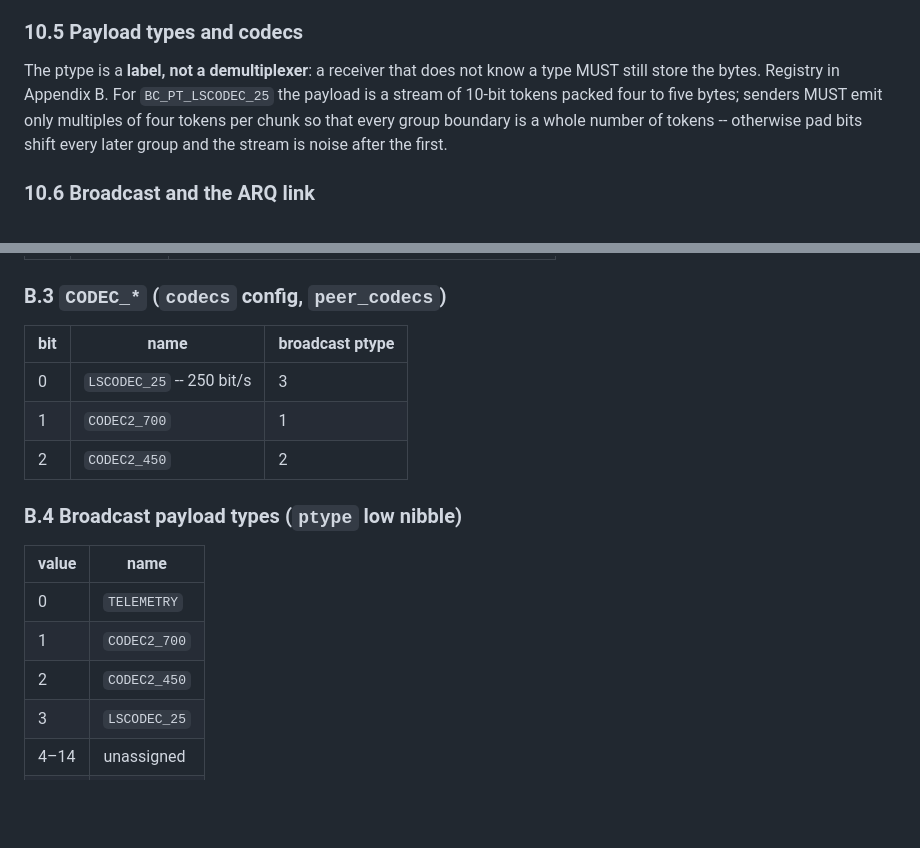
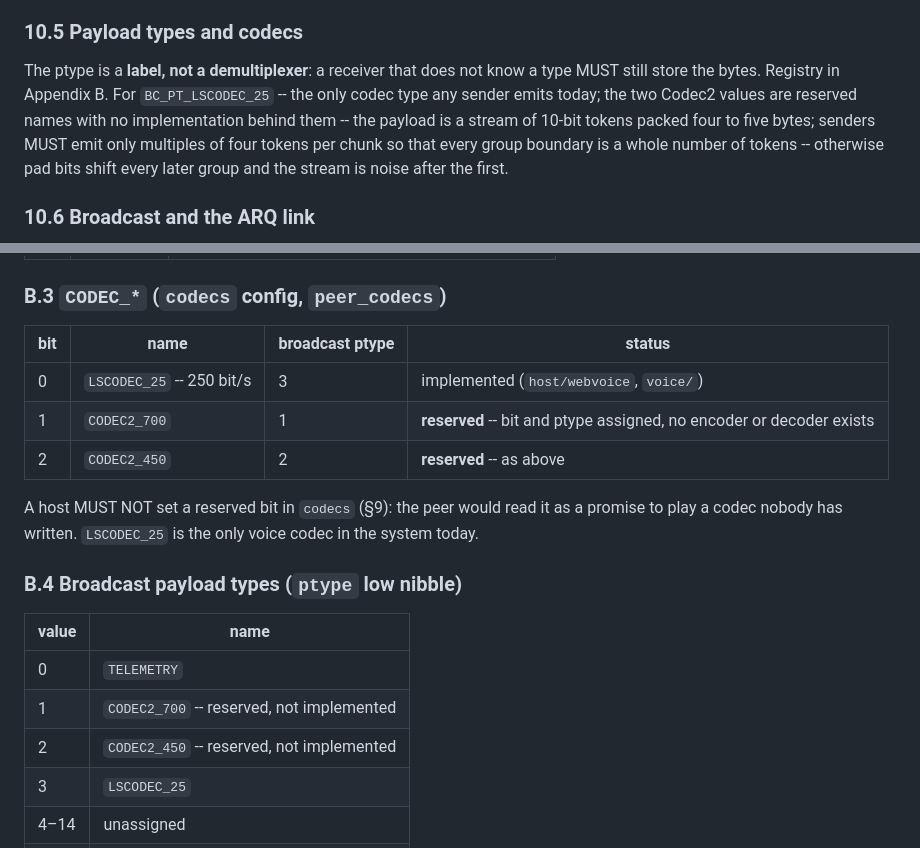
Before and after one commit to phoenix367/ham_ofdm_transceiver, a Markdown page: docs/modem-protocol.md, 2 parts joined by grey strips. Rendered like a GitHub page; blank space fills up the shorter version.

Commit message:
docs: Codec2 bits and ptypes are reserved, not implemented
The capability bitmap and the broadcast payload-type registry carry
CODEC2_700/450 values, but no encoder or decoder exists for either;
the spec listed them beside LSCodec as if they were peers. Both docs
now mark them reserved and forbid a host from setting the bits.

Co-Authored-By: Claude Code <noreply@anthropic.com>
Claude-Session: https://claude.ai/code/session_01TgwQ2MkD6HS1pHvuht2rWa

```diff
--- a/docs/modem-protocol.md
+++ b/docs/modem-protocol.md
@@ -621,7 +621,9 @@ at a slow rung a healthy host's next chunk is legitimately ~27 s out.
 
 The ptype is a **label, not a demultiplexer**: a receiver that does not
 know a type MUST still store the bytes. Registry in Appendix B. For
-`BC_PT_LSCODEC_25` the payload is a stream of 10-bit tokens packed four
+`BC_PT_LSCODEC_25` -- the only codec type any sender emits today; the two
+Codec2 values are reserved names with no implementation behind them --
+the payload is a stream of 10-bit tokens packed four
 to five bytes; senders MUST emit only multiples of four tokens per chunk
 so that every group boundary is a whole number of tokens -- otherwise
 pad bits shift every later group and the stream is noise after the
@@ -884,19 +886,23 @@ Companion documents: [usb-protocol.md](usb-protocol.md) (narrative),
 
 ### B.3 `CODEC_*` (`codecs` config, `peer_codecs`)
 
-| bit | name | broadcast ptype |
-|---|---|---|
-| 0 | `LSCODEC_25` -- 250 bit/s | 3 |
-| 1 | `CODEC2_700` | 1 |
-| 2 | `CODEC2_450` | 2 |
+| bit | name | broadcast ptype | status |
+|---|---|---|---|
+| 0 | `LSCODEC_25` -- 250 bit/s | 3 | implemented (`host/webvoice`, `voice/`) |
+| 1 | `CODEC2_700` | 1 | **reserved** -- bit and ptype assigned, no encoder or decoder exists |
+| 2 | `CODEC2_450` | 2 | **reserved** -- as above |
+
+A host MUST NOT set a reserved bit in `codecs` (§9): the peer would read
+it as a promise to play a codec nobody has written. `LSCODEC_25` is the
+only voice codec in the system today.
 
 ### B.4 Broadcast payload types (`ptype` low nibble)
 
 | value | name |
 |---|---|
 | 0 | `TELEMETRY` |
-| 1 | `CODEC2_700` |
-| 2 | `CODEC2_450` |
+| 1 | `CODEC2_700` -- reserved, not implemented |
+| 2 | `CODEC2_450` -- reserved, not implemented |
 | 3 | `LSCODEC_25` |
 | 4–14 | unassigned |
 | 15 | `OPAQUE` |
```
Also changed, not shown: docs/usb-protocol.md (+4 -3 lines).
